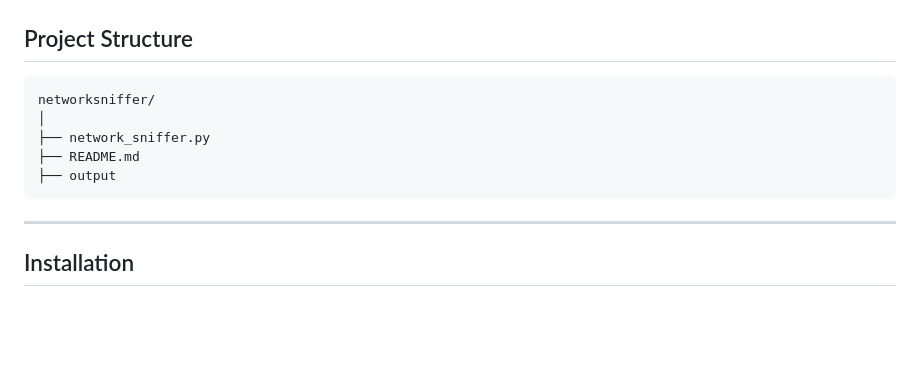
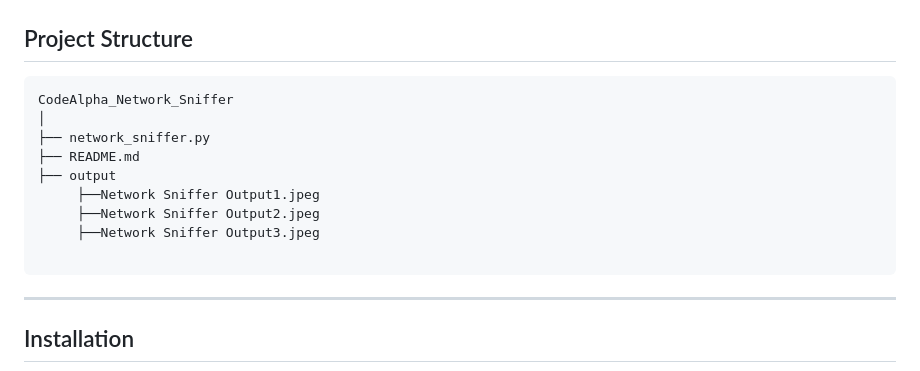
Before and after one commit to Dharani11-08/codealpha_tasks, a Markdown page: CodeAlpha_Network_Sniffer/README.md, the part around the change. GitHub-like rendering; blank space fills up the shorter version.

````diff
--- a/CodeAlpha_Network_Sniffer/README.md
+++ b/CodeAlpha_Network_Sniffer/README.md
@@ -39,11 +39,15 @@ The project is designed for beginners to understand packet sniffing, traffic ana
 ## Project Structure
 
 ```text
-networksniffer/
+CodeAlpha_Network_Sniffer
 │
 ├── network_sniffer.py
 ├── README.md
 ├── output
+     ├──Network Sniffer Output1.jpeg
+     ├──Network Sniffer Output2.jpeg
+     ├──Network Sniffer Output3.jpeg
+
 ```
 
 ---
````
